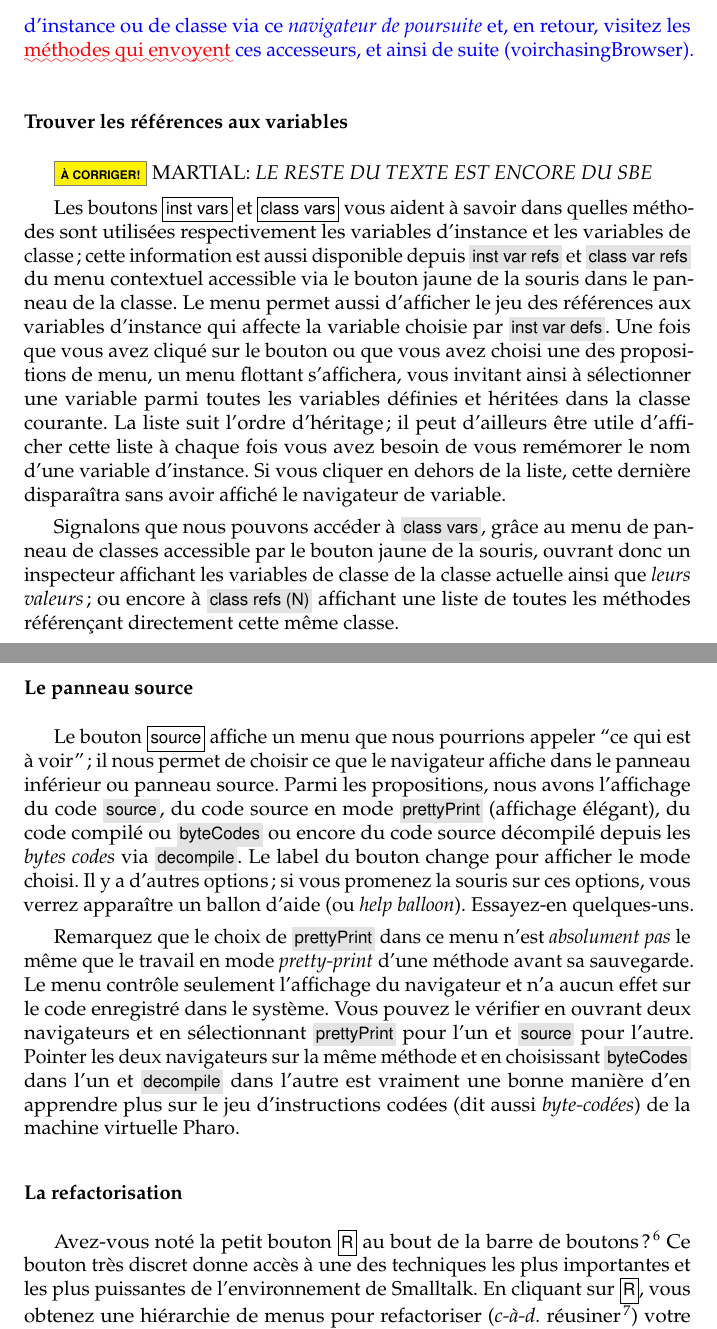
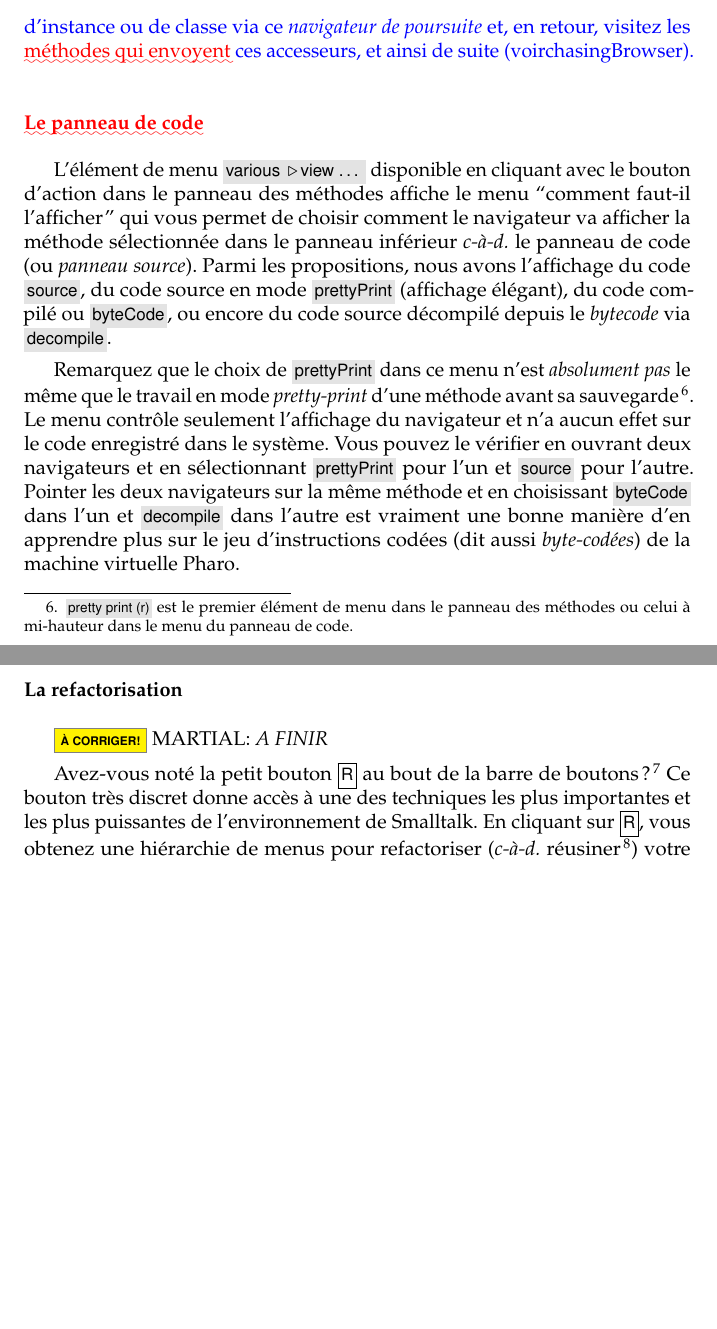
Before and after one commit to SquareBracketAssociates/PharoByExample-french, a LaTeX book (Environment/Environment.tex): two parts of pages 13 and 14 of 49 before the commit and two parts of pages 13 and 14 of 48 after it, joined at a grey line, cut so that both start at the same text, the shorter picture padded with empty space. Compiled offline with pdfLaTeX.

Commit message:
retouche Environment
git-svn-id: https://www.iam.unibe.ch/scg/svn_repos/SqueakByExample/PharoFrench@29082 54883e8d-cf1d-0410-83d6-f114b9419f37

```diff
--- a/Environment/Environment.tex
+++ b/Environment/Environment.tex
@@ -602,74 +603,66 @@ ainsi de suite (voir{chasingBrowser}).}
 	\figlabel{chasingBrowser}
 \end{figure}
 
-\subsubsection{Trouver les r\'ef\'erences aux variables}
-\seclabel{variables}
-
-%//+++++++++++++++++++++++++++++++++ A TRADUIRE +++++++++++++
-\tradalert{martial}{le reste du texte est encore du SBE}
-
-\index{Browser!bouton!inst vars}
-\index{Browser!bouton!class vars}
-Les boutons \button{inst vars} et \button{class vars} vous aident \`a savoir
-dans quelles m\'ethodes sont utilis\'ees respectivement les variables d'instance
-et les variables de classe; cette information est aussi disponible depuis
-\menu{inst var refs} et \menu{class var refs} du menu contextuel accessible via le
-\ind{bouton jaune} de la souris dans le panneau de la classe.
-Le menu permet aussi d'afficher le jeu
-%subset
-des r\'ef\'erences aux variables d'instance qui affecte la variable choisie
-par \menu{inst var defs}.
-Une fois que vous avez cliqu\'e sur le bouton ou que vous avez choisi une
-des propositions de menu, un menu flottant s'affichera, vous invitant ainsi
-\`a s\'electionner une variable parmi toutes les variables d\'efinies et
-h\'erit\'ees dans la classe courante.
-La liste suit l'ordre d'h\'eritage; il peut d'ailleurs \^etre utile d'afficher
-cette liste \`a chaque fois vous avez besoin de vous rem\'emorer le nom d'une
-variable d'instance. Si vous cliquer en dehors de la liste, cette derni\`ere
-dispara\^{\i}tra sans avoir affich\'e le navigateur de variable.
-
-Signalons que nous pouvons acc\'eder \`a \menu{class vars},
-gr\^ace au menu de panneau de classes accessible par le bouton jaune
-de la souris,
-ouvrant donc un inspecteur affichant les variables de classe
-de la classe actuelle ainsi que \emph{leurs valeurs};
-ou encore \`a
-\menu{class refs (N)} affichant une liste de toutes les m\'ethodes
-r\'ef\'eren\c{c}ant directement cette m\^eme classe.
-
-\subsubsection{Le panneau source}
-\label{sec:sources}
-
-\index{System Browser!bouton!source}
-Le bouton \button{source} affiche un menu que nous pourrions appeler
-%``what to show'' menu,
-``ce qui est \`a voir''; il nous permet de choisir ce que le navigateur
-affiche dans le panneau inf\'erieur ou panneau source.
+% Le menu permet aussi d'afficher le jeu
+% %subset
+% des r\'ef\'erences aux variables d'instance qui affecte la variable choisie
+% par \menu{inst var defs}.
+% Une fois que vous avez cliqu\'e sur le bouton ou que vous avez choisi une
+% des propositions de menu, un menu flottant s'affichera, vous invitant ainsi
+% \`a s\'electionner une variable parmi toutes les variables d\'efinies et
+% h\'erit\'ees dans la classe courante.
+% La liste suit l'ordre d'h\'eritage; il peut d'ailleurs \^etre utile d'afficher
+% cette liste \`a chaque fois vous avez besoin de vous rem\'emorer le nom d'une
+% variable d'instance. Si vous cliquer en dehors de la liste, cette derni\`ere
+% dispara\^{\i}tra sans avoir affich\'e le navigateur de variable.
+
+
+\subsubsection{\arevoir{Le panneau de code}}
+\seclabel{sources}
+
+%++++++++++++++++++
+\index{Browser!panneau de code}
+\seeindex{Browser!panneau source}{Browser, panneau de code} % CHANGE
+\seeindex{Browser!view}{Browser, panneau de code} % REVOIR
+L'élément de menu \menu{various \go view \ldots}
+% ajout - martial
+disponible en \actclickant{} dans le panneau des méthodes
+affiche le menu ``comment faut-il l'afficher''
+qui vous permet de choisir comment le navigateur va afficher
+% ajout - martial
+la méthode sélectionnée dans le panneau inférieur \ie le panneau de code
+(ou \emph{panneau source}).
+%Le bouton \button{source} affiche un menu que nous pourrions appeler
+%%``what to show'' menu,
+%``ce qui est \`a voir''; il nous permet de choisir ce que le navigateur
+%affiche dans le panneau inf\'erieur ou panneau source.
 Parmi les propositions, nous avons l'affichage du code \menu{source},
 du code source en mode \menu{prettyPrint} (affichage \'el\'egant),
-du code compil\'e ou \menu{byteCodes} ou encore du code source
-d\'ecompil\'e depuis les \emph{bytes codes} via \menu{decompile}.
-Le label du bouton change pour afficher le mode choisi. Il y a d'autres
-options; si vous promenez la souris sur ces options, vous verrez
-appara\^{\i}tre un ballon d'aide (ou \emph{help balloon}). Essayez-en
-quelques-uns.
+du code compil\'e ou \menu{byteCode}, ou encore du code source
+d\'ecompil\'e depuis le \emph{bytecode} via \menu{decompile}.
+%Le label du bouton change pour afficher le mode choisi. Il y a d'autres
+%options; si vous promenez la souris sur ces options, vous verrez
+%appara\^{\i}tre un ballon d'aide (ou \emph{help balloon}). Essayez-en
+%quelques-uns.
 \index{méthode!pretty-print}
 \index{méthode!decompile}
 \index{méthode!byte code}
 
 Remarquez que le choix de \menu{prettyPrint} dans ce menu n'est \emph{absolument pas} le m\^eme que le travail en mode \emph{pretty-print} d'une m\'ethode
-avant sa sauvegarde.
+avant sa sauvegarde\footnote{\menu{pretty print (r)} est le premier élément de menu dans le panneau des méthodes ou celui à mi-hauteur dans le menu du panneau de code.}.
 Le menu contr\^ole seulement l'affichage du navigateur et n'a aucun effet sur
 le code enregistr\'e dans le syst\`eme.
 Vous pouvez le v\'erifier en ouvrant deux navigateurs et en s\'electionnant
 \menu{prettyPrint} pour l'un et \menu{source} pour l'autre.
 Pointer les deux navigateurs sur la m\^eme m\'ethode et en choisissant
-\menu{byteCodes} dans l'un et \menu{decompile} dans l'autre est vraiment
+\menu{byteCode} dans l'un et \menu{decompile} dans l'autre est vraiment
 une bonne mani\`ere d'en apprendre plus sur le jeu d'instructions cod\'ees
 (dit aussi \emph{byte-cod\'ees}) de la machine virtuelle \pharo.
 
 \subsubsection{La refactorisation}
 % ou r\'eusinage
+
+\tradalert{martial}{A finir}
 
 \index{System Browser!bouton!refactor}
 
```
Also changed, not shown: TODO.txt (+5 -0 lines), Environment/Environment.tex (17 more changed lines).
